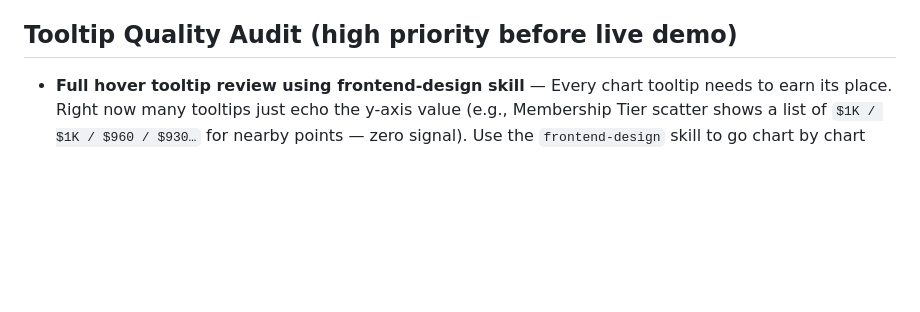
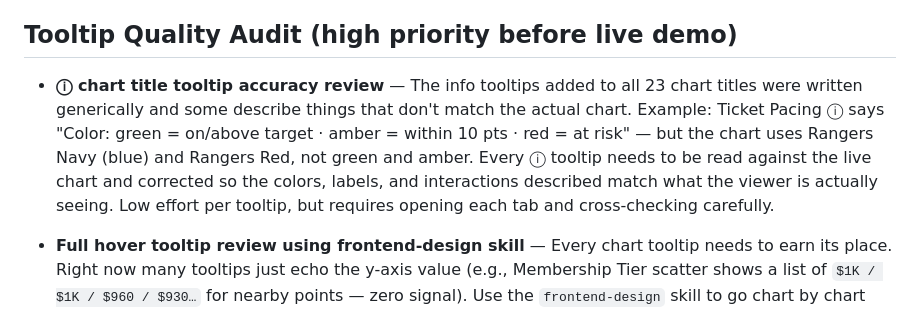
Before and after one commit to Resultant-Prototype/fan-identity-demo-rangers, a Markdown page: BACKLOG.md, the part around the change. Drawn GitHub-style; blank space fills up the shorter version.

Commit message:
docs: add ⓘ tooltip accuracy review item — descriptions don't match actual chart colors

```diff
--- a/BACKLOG.md
+++ b/BACKLOG.md
@@ -36,6 +36,8 @@
 
 ## Tooltip Quality Audit (high priority before live demo)
 
+- **ⓘ chart title tooltip accuracy review** — The info tooltips added to all 23 chart titles were written generically and some describe things that don't match the actual chart. Example: Ticket Pacing ⓘ says "Color: green = on/above target · amber = within 10 pts · red = at risk" — but the chart uses Rangers Navy (blue) and Rangers Red, not green and amber. Every ⓘ tooltip needs to be read against the live chart and corrected so the colors, labels, and interactions described match what the viewer is actually seeing. Low effort per tooltip, but requires opening each tab and cross-checking carefully.
+
 - **Full hover tooltip review using frontend-design skill** — Every chart tooltip needs to earn its place. Right now many tooltips just echo the y-axis value (e.g., Membership Tier scatter shows a list of `$1K / $1K / $960 / $930…` for nearby points — zero signal). Use the `frontend-design` skill to go chart by chart and rewrite tooltips so they surface insight that isn't visible on the chart face itself: context, comparison, narrative hook, or actionable interpretation. Tooltip content should answer "so what?" not just "what."
 
   Priority targets (worst offenders):
```
